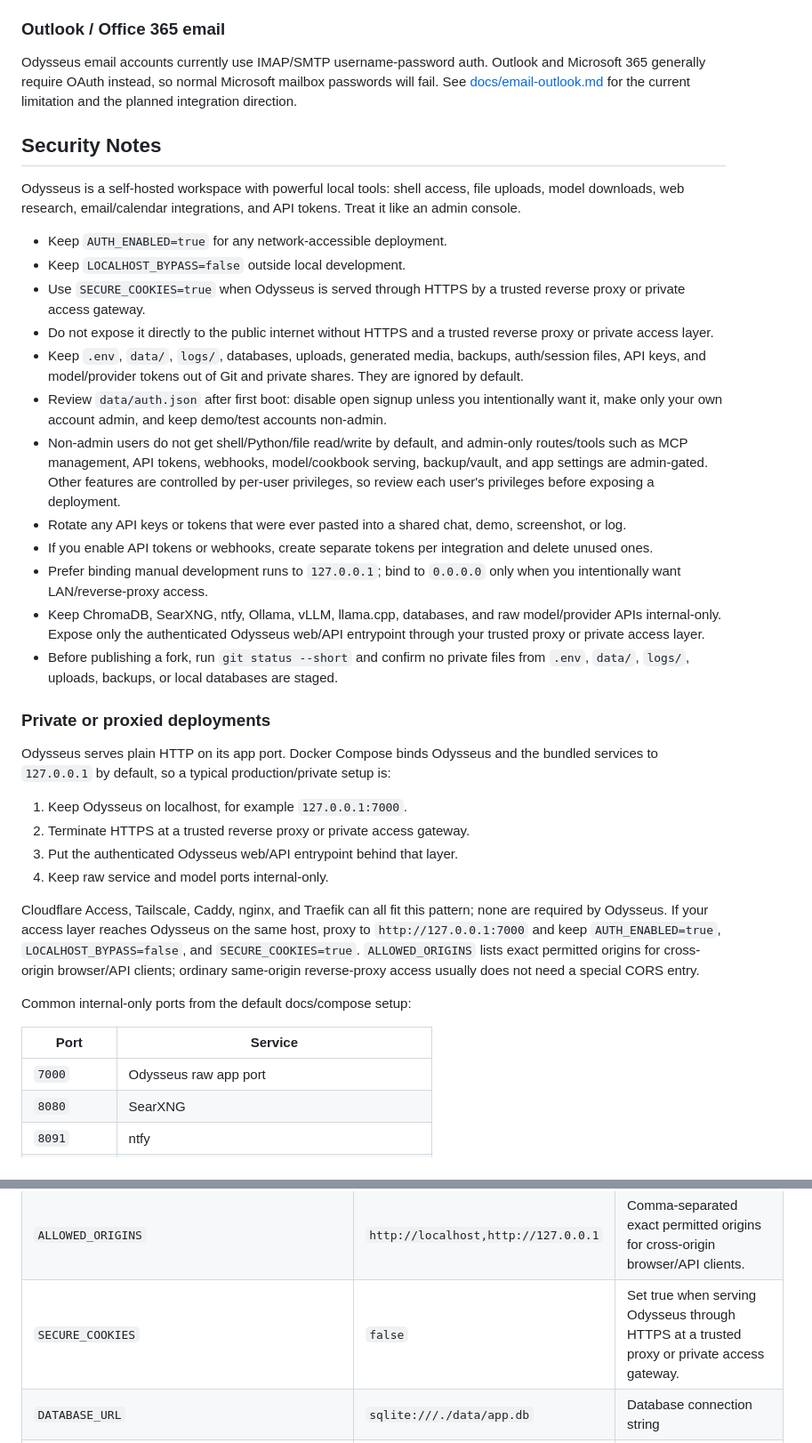
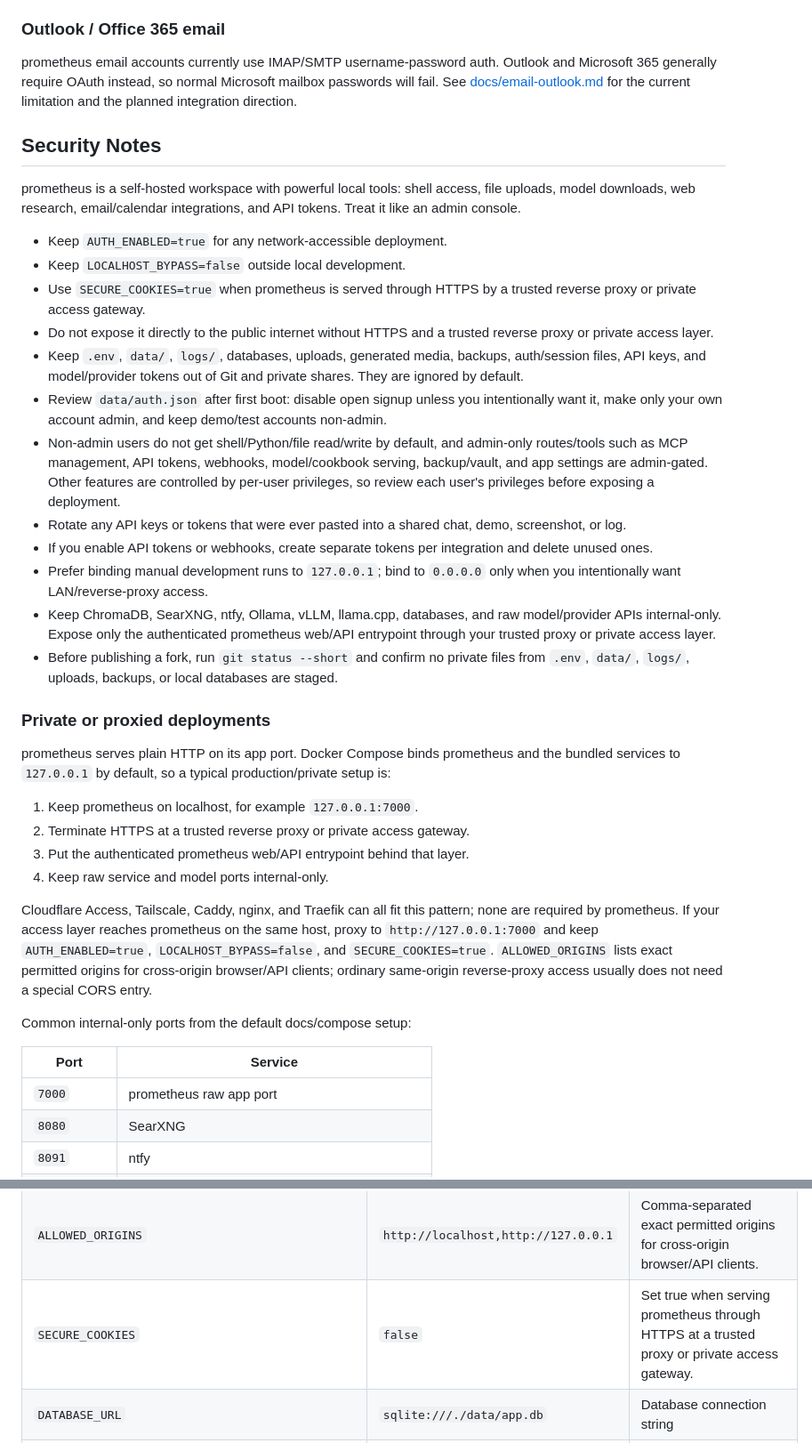
Before and after one commit to Nanda070/prometheus, a Markdown page: docs/setup.md, 2 parts joined by grey strips. Shown at 89% size. Drawn GitHub-style.

```diff
--- a/docs/setup.md
+++ b/docs/setup.md
@@ -366,17 +366,17 @@ uv pip sync requirements.lock                          # reproduce it exactly la
 `requirements.lock` is gitignored and platform-specific (compile it on the OS you deploy to). Regenerate it deliberately when you want to take upgrades. The plain `uv pip install -r requirements.txt` keeps following the unpinned requirements like pip does.
 
 ### Outlook / Office 365 email
-Odysseus email accounts currently use IMAP/SMTP username-password auth. Outlook
+prometheus email accounts currently use IMAP/SMTP username-password auth. Outlook
 and Microsoft 365 generally require OAuth instead, so normal Microsoft mailbox
 passwords will fail. See [docs/email-outlook.md](docs/email-outlook.md) for the
 current limitation and the planned integration direction.
 
 ## Security Notes
-Odysseus is a self-hosted workspace with powerful local tools: shell access, file uploads, model downloads, web research, email/calendar integrations, and API tokens. Treat it like an admin console.
+prometheus is a self-hosted workspace with powerful local tools: shell access, file uploads, model downloads, web research, email/calendar integrations, and API tokens. Treat it like an admin console.
 
 - Keep `AUTH_ENABLED=true` for any network-accessible deployment.
 - Keep `LOCALHOST_BYPASS=false` outside local development.
-- Use `SECURE_COOKIES=true` when Odysseus is served through HTTPS by a trusted reverse proxy or private access gateway.
+- Use `SECURE_COOKIES=true` when prometheus is served through HTTPS by a trusted reverse proxy or private access gateway.
 - Do not expose it directly to the public internet without HTTPS and a trusted reverse proxy or private access layer.
 - Keep `.env`, `data/`, `logs/`, databases, uploads, generated media, backups, auth/session files, API keys, and model/provider tokens out of Git and private shares. They are ignored by default.
 - Review `data/auth.json` after first boot: disable open signup unless you intentionally want it, make only your own account admin, and keep demo/test accounts non-admin.
@@ -384,25 +384,25 @@ Odysseus is a self-hosted workspace with powerful local tools: shell access, fil
 - Rotate any API keys or tokens that were ever pasted into a shared chat, demo, screenshot, or log.
 - If you enable API tokens or webhooks, create separate tokens per integration and delete unused ones.
 - Prefer binding manual development runs to `127.0.0.1`; bind to `0.0.0.0` only when you intentionally want LAN/reverse-proxy access.
-- Keep ChromaDB, SearXNG, ntfy, Ollama, vLLM, llama.cpp, databases, and raw model/provider APIs internal-only. Expose only the authenticated Odysseus web/API entrypoint through your trusted proxy or private access layer.
+- Keep ChromaDB, SearXNG, ntfy, Ollama, vLLM, llama.cpp, databases, and raw model/provider APIs internal-only. Expose only the authenticated prometheus web/API entrypoint through your trusted proxy or private access layer.
 - Before publishing a fork, run `git status --short` and confirm no private files from `.env`, `data/`, `logs/`, uploads, backups, or local databases are staged.
 
 ### Private or proxied deployments
-Odysseus serves plain HTTP on its app port. Docker Compose binds Odysseus and the bundled services to `127.0.0.1` by default, so a typical production/private setup is:
+prometheus serves plain HTTP on its app port. Docker Compose binds prometheus and the bundled services to `127.0.0.1` by default, so a typical production/private setup is:
 
-1. Keep Odysseus on localhost, for example `127.0.0.1:7000`.
+1. Keep prometheus on localhost, for example `127.0.0.1:7000`.
 2. Terminate HTTPS at a trusted reverse proxy or private access gateway.
-3. Put the authenticated Odysseus web/API entrypoint behind that layer.
+3. Put the authenticated prometheus web/API entrypoint behind that layer.
 4. Keep raw service and model ports internal-only.
 
-Cloudflare Access, Tailscale, Caddy, nginx, and Traefik can all fit this pattern; none are required by Odysseus. If your access layer reaches Odysseus on the same host, proxy to `http://127.0.0.1:7000` and keep `AUTH_ENABLED=true`, `LOCALHOST_BYPASS=false`, and `SECURE_COOKIES=true`.
+Cloudflare Access, Tailscale, Caddy, nginx, and Traefik can all fit this pattern; none are required by prometheus. If your access layer reaches prometheus on the same host, proxy to `http://127.0.0.1:7000` and keep `AUTH_ENABLED=true`, `LOCALHOST_BYPASS=false`, and `SECURE_COOKIES=true`.
 `ALLOWED_ORIGINS` lists exact permitted origins for cross-origin browser/API clients; ordinary same-origin reverse-proxy access usually does not need a special CORS entry.
 
 Common internal-only ports from the default docs/compose setup:
 
 | Port | Service |
 |---|---|
-| `7000` | Odysseus raw app port |
+| `7000` | prometheus raw app port |
 | `8080` | SearXNG |
 | `8091` | ntfy |
 | `8100` | ChromaDB host port for manual/compose access |
@@ -428,7 +428,7 @@ Key settings:
 | `AUTH_ENABLED` | `true` | Enable/disable login |
 | `LOCALHOST_BYPASS` | `false` | Development-only auth bypass for loopback requests. Keep false for shared/network deployments. |
 | `ALLOWED_ORIGINS` | `http://localhost,http://127.0.0.1` | Comma-separated exact permitted origins for cross-origin browser/API clients. |
-| `SECURE_COOKIES` | `false` | Set true when serving Odysseus through HTTPS at a trusted proxy or private access gateway. |
+| `SECURE_COOKIES` | `false` | Set true when serving prometheus through HTTPS at a trusted proxy or private access gateway. |
 | `DATABASE_URL` | `sqlite:///./data/app.db` | Database connection string |
 | `CHROMADB_HOST` | `localhost` | ChromaDB host for vector memory. Docker overrides this to `chromadb`. |
 | `CHROMADB_PORT` | `8100` | ChromaDB port for manual host runs. Docker overrides this to `8000`. |
```
Also changed, not shown: other parts of docs/setup.md (+36 -36 lines).
